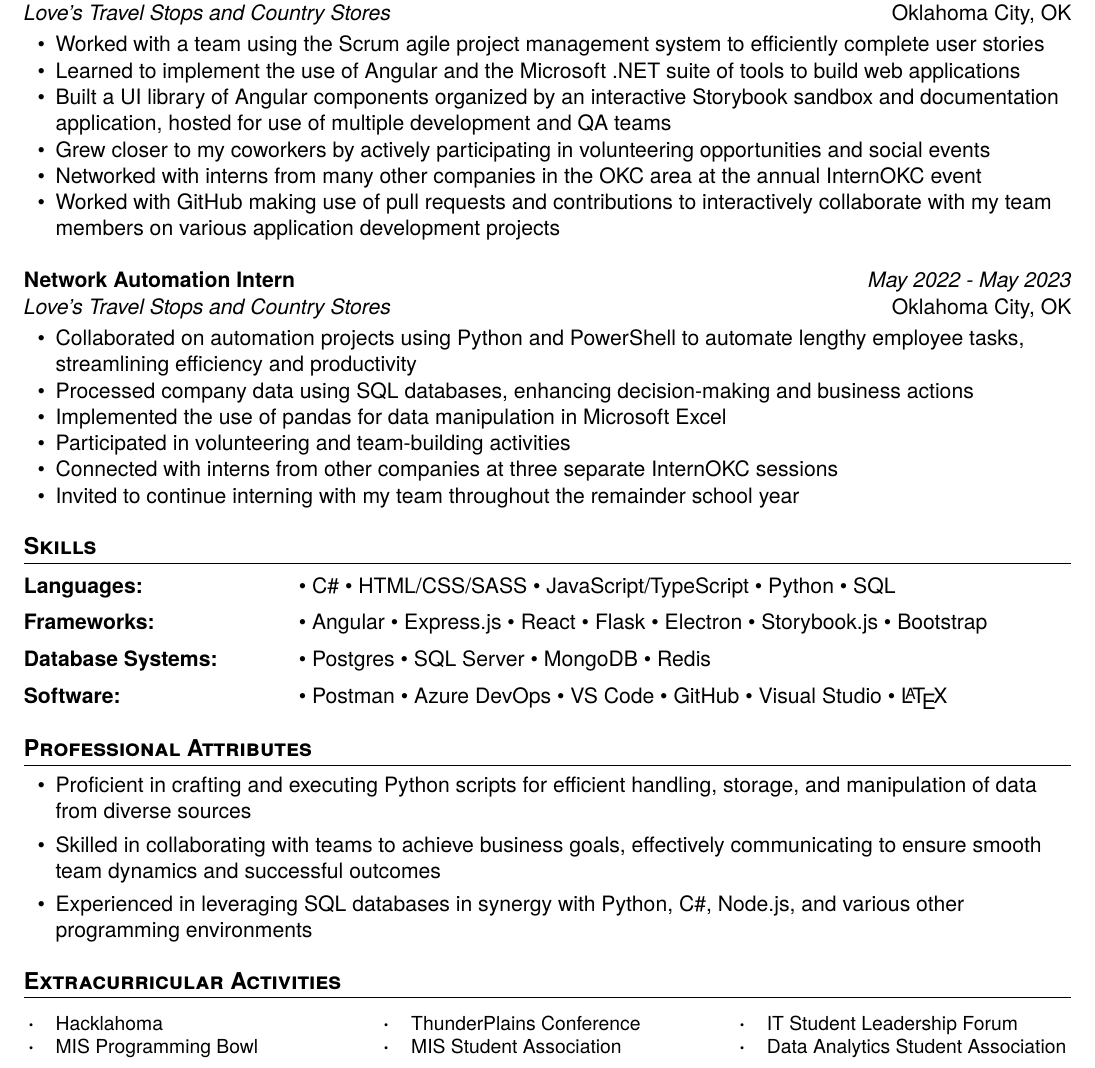
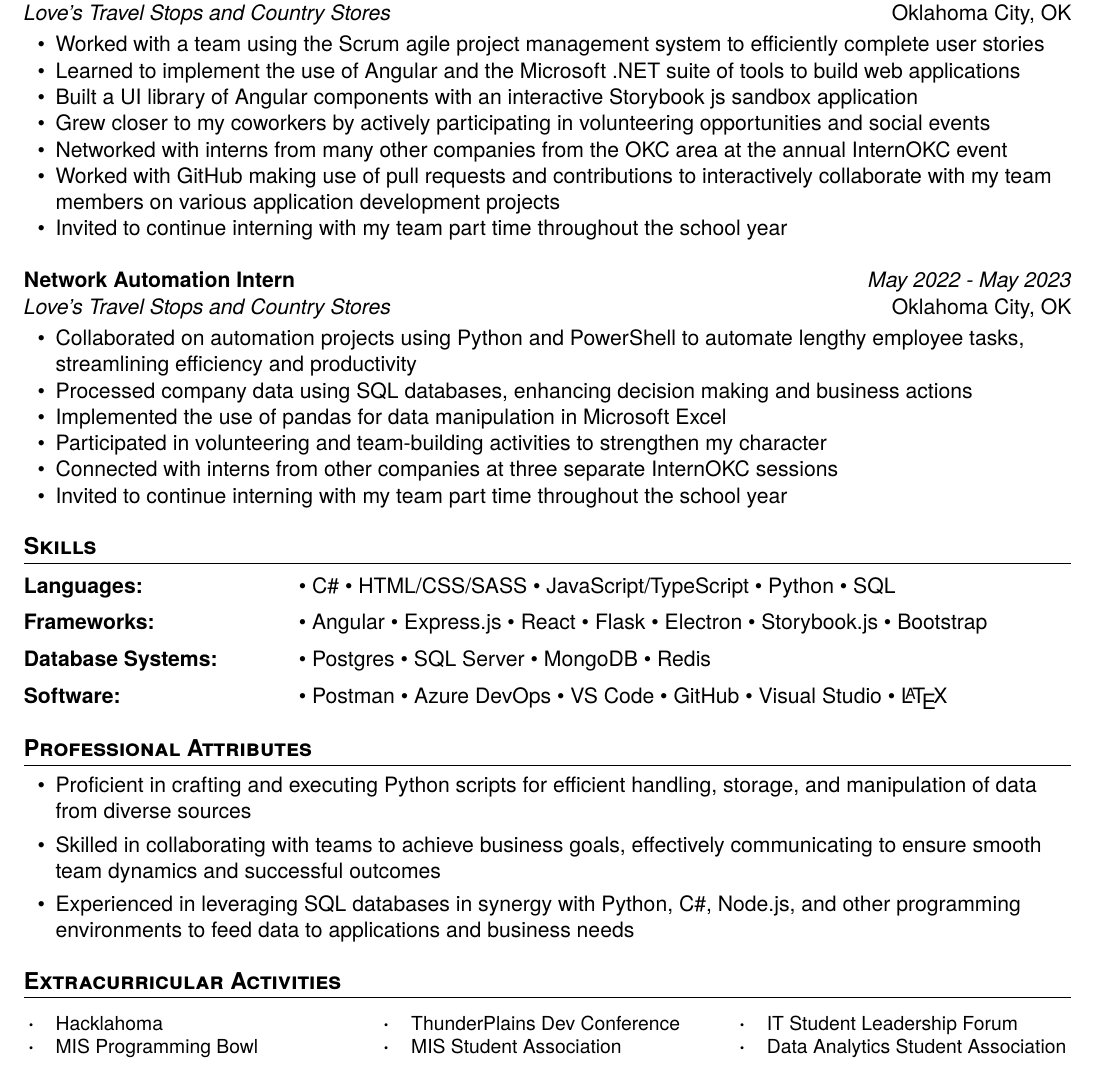
Before and after one commit to joshc0des/josh_resume, a LaTeX CV (main.tex): part of the page, cut so that both start at the same text. Compiled offline with XeLaTeX.

Commit message:
update resume

```diff
--- a/main.tex
+++ b/main.tex
@@ -45,10 +45,11 @@
     {
         \item Worked with a team using the Scrum agile project management system to efficiently complete user stories
         \item Learned to implement the use of Angular and the Microsoft .NET suite of tools to build web applications
-        \item Built a UI library of Angular components organized by an interactive Storybook sandbox and documentation application, hosted for use of multiple development and QA teams
+        \item Built a UI library of Angular components with an interactive Storybook js sandbox application
         \item Grew closer to my coworkers by actively participating in volunteering opportunities and social events
-        \item Networked with interns from many other companies in the OKC area at the annual InternOKC event
+        \item Networked with interns from many other companies from the OKC area at the annual InternOKC event
         \item Worked with GitHub making use of pull requests and contributions to interactively collaborate with my team members on various application development projects
+        \item Invited to continue interning with my team part time throughout the school year
     }
     \vspace{1em}
 
@@ -59,11 +60,11 @@
     {Oklahoma City, OK} % city, country of employment
     {
         \item Collaborated on automation projects using Python and PowerShell to automate lengthy employee tasks, streamlining efficiency and productivity
-        \item Processed company data using SQL databases, enhancing decision-making and business actions
+        \item Processed company data using SQL databases, enhancing decision making and business actions
         \item Implemented the use of pandas for data manipulation in Microsoft Excel
-        \item Participated in volunteering and team-building activities
+        \item Participated in volunteering and team-building activities to strengthen my character
         \item Connected with interns from other companies at three separate InternOKC sessions
-        \item Invited to continue interning with my team throughout the remainder school year
+        \item Invited to continue interning with my team part time throughout the school year
     }
 
 %-------------------------------------------------------------------------------
@@ -102,7 +103,7 @@
     \vspace{-0.5em}
     \item Skilled in collaborating with teams to achieve business goals, effectively communicating to ensure smooth team dynamics and successful outcomes
     \vspace{-0.5em}
-    \item Experienced in leveraging SQL databases in synergy with Python, C\#, Node.js, and various other programming environments
+    \item Experienced in leveraging SQL databases in synergy with Python, C\#, Node.js, and other programming environments to feed data to applications and business needs
 \end{itemize}
 %-------------------------------------------------------------------------------
 %                Extracurricular Activities
@@ -113,7 +114,7 @@
     \begin{ActivitiesList}
         \item Hacklahoma
         \item MIS Programming Bowl
-        \item ThunderPlains Conference
+        \item ThunderPlains Dev Conference
         \item MIS Student Association
         \item IT Student Leadership Forum
         \item Data Analytics Student Association
```
Also changed, not shown: main.pdf.
